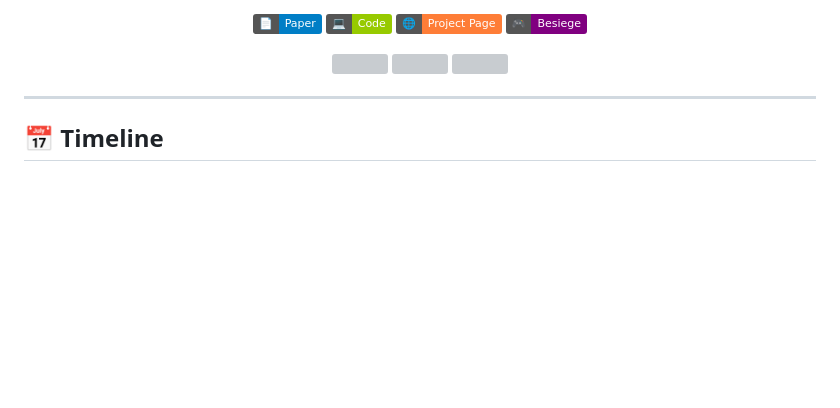
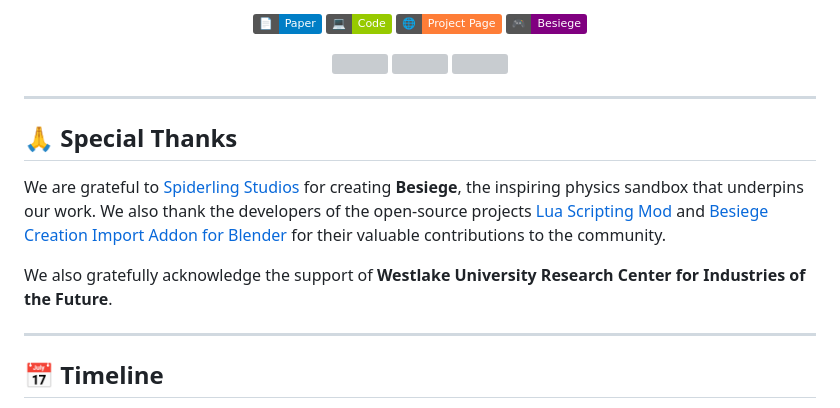
Before and after one commit to AI4Science-WestlakeU/BuildArena, a Markdown page: README.md, the part around the change. Rendered like a GitHub page; badges without logos; blank space fills up the shorter version; grey boxes are pictures that could not be loaded.

```diff
--- a/README.md
+++ b/README.md
@@ -20,6 +20,14 @@
   <img src="asset/brg1.gif" width="30%" />
   <img src="asset/rkt1.gif" width="30%" />
 </p>
+
+---
+
+## 🙏 Special Thanks
+
+We are grateful to [Spiderling Studios](https://store.steampowered.com/app/346010/) for creating **Besiege**, the inspiring physics sandbox that underpins our work. We also thank the developers of the open-source projects [Lua Scripting Mod](https://steamcommunity.com/sharedfiles/filedetails/?id=2383785201) and [Besiege Creation Import Addon for Blender](https://github.com/lelandjansen/besiege-creation-importer) for their valuable contributions to the community.
+
+We also gratefully acknowledge the support of **Westlake University Research Center for Industries of the Future**.
 
 ---
 
```
